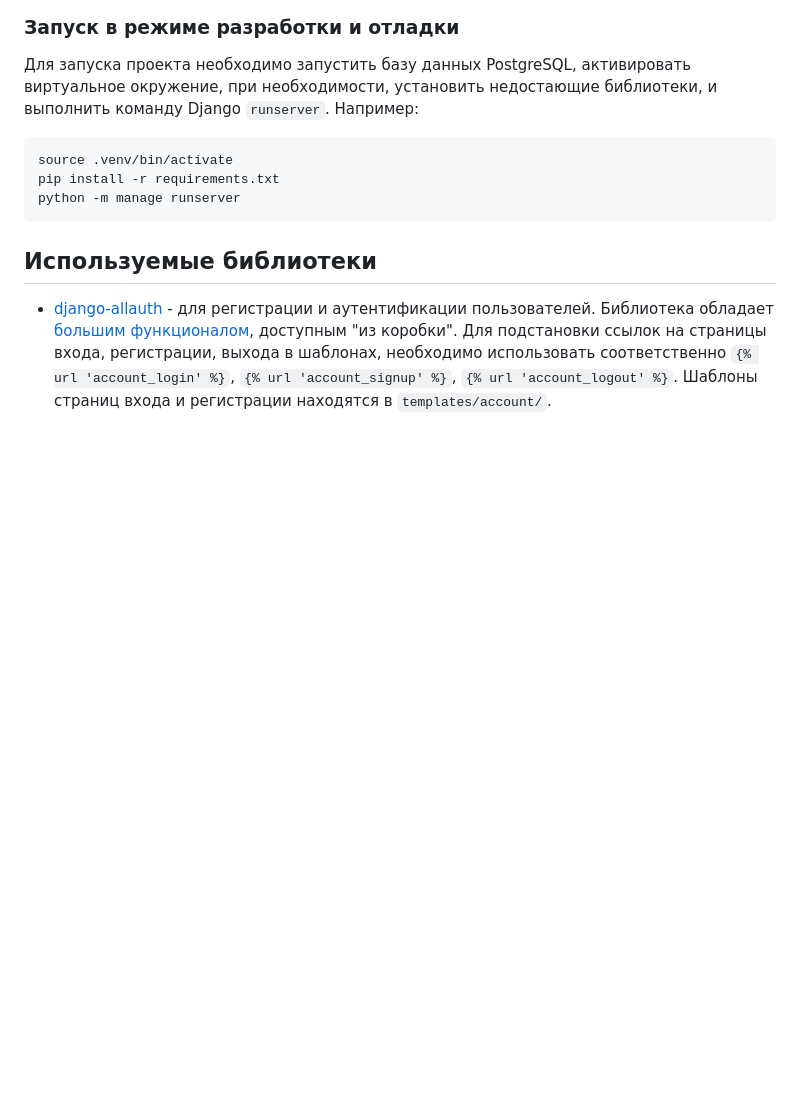
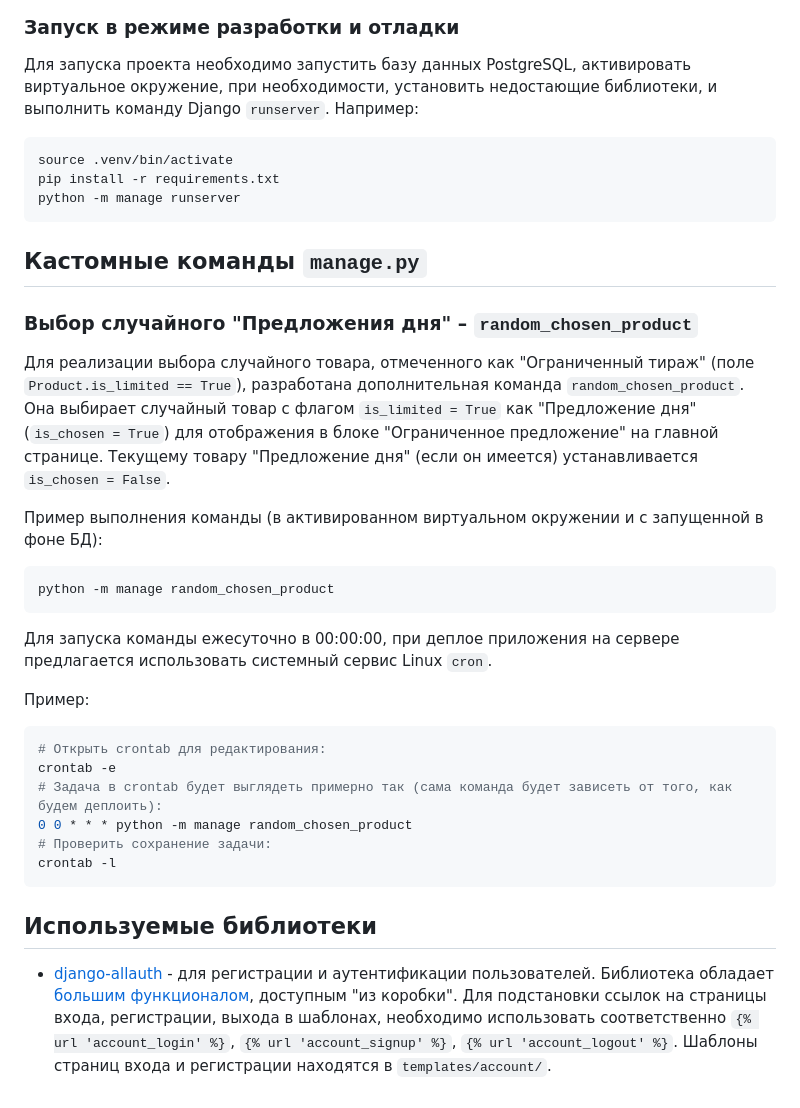
Before and after one commit to elfochka/django_shop, a Markdown page: README.md, the part around the change. Drawn GitHub-style; blank space fills up the shorter version.

Commit message:
docs: Added info about random_chosen_product command.

````diff
--- a/README.md
+++ b/README.md
@@ -63,6 +63,35 @@ pip install -r requirements.txt
 python -m manage runserver
 ```
 
+## Кастомные команды `manage.py`
+
+### Выбор случайного "Предложения дня" – `random_chosen_product`
+
+Для реализации выбора случайного товара, отмеченного как "Ограниченный тираж" (поле `Product.is_limited == True`),
+разработана дополнительная команда `random_chosen_product`. Она выбирает случайный товар с флагом `is_limited = True`
+как "Предложение дня" (`is_chosen = True`) для отображения в блоке "Ограниченное предложение" на главной странице.
+Текущему товару "Предложение дня" (если он имеется) устанавливается `is_chosen = False`.
+
+Пример выполнения команды (в активированном виртуальном окружении и с запущенной в фоне БД):
+
+```bash
+python -m manage random_chosen_product
+```
+
+Для запуска команды ежесуточно в 00:00:00, при деплое приложения на сервере предлагается использовать системный сервис
+Linux `cron`.
+
+Пример:
+
+```bash
+# Открыть crontab для редактирования:
+crontab -e
+# Задача в crontab будет выглядеть примерно так (сама команда будет зависеть от того, как будем деплоить):
+0 0 * * * python -m manage random_chosen_product
+# Проверить сохранение задачи:
+crontab -l
+```
+
 ## Используемые библиотеки
 
 - [django-allauth](https://github.com/pennersr/django-allauth) - для регистрации и аутентификации пользователей.
````
